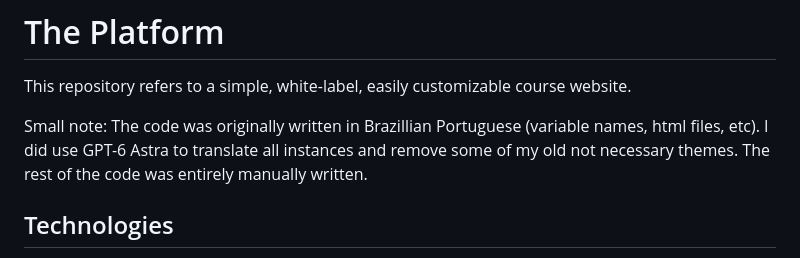
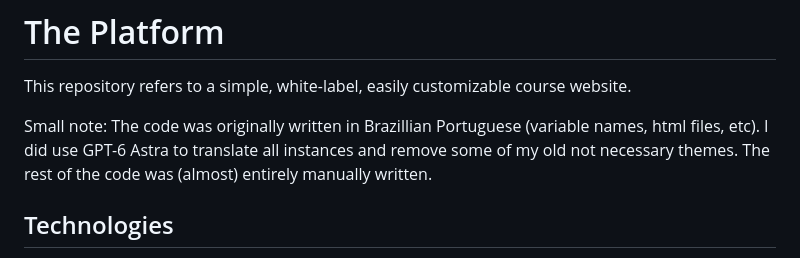
Before and after one commit to kaner727/the-plaftorm, a Markdown page: README.md, the part around the change. GitHub-like rendering.

Commit message:
i have to be honest

```diff
--- a/README.md
+++ b/README.md
@@ -1,7 +1,7 @@
 # The Platform
 This repository refers to a simple, white-label, easily customizable course website.
 
-Small note: The code was originally written in Brazillian Portuguese (variable names, html files, etc). I did use GPT-6 Astra to translate all instances and remove some of my old not necessary themes. The rest of the code was entirely manually written.
+Small note: The code was originally written in Brazillian Portuguese (variable names, html files, etc). I did use GPT-6 Astra to translate all instances and remove some of my old not necessary themes. The rest of the code was (almost) entirely manually written.
 
 ## Technologies
 - Python 3.12 + Django 6
```
